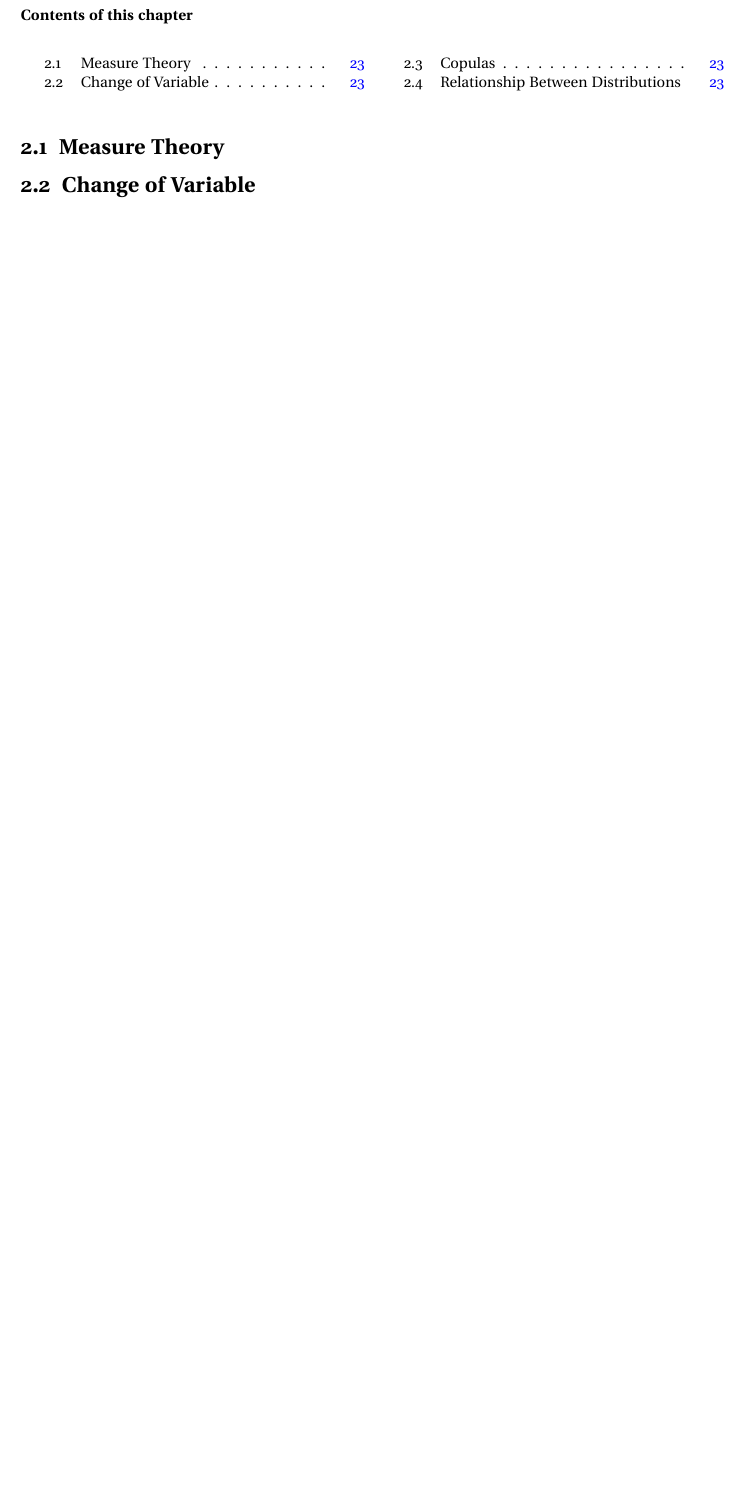
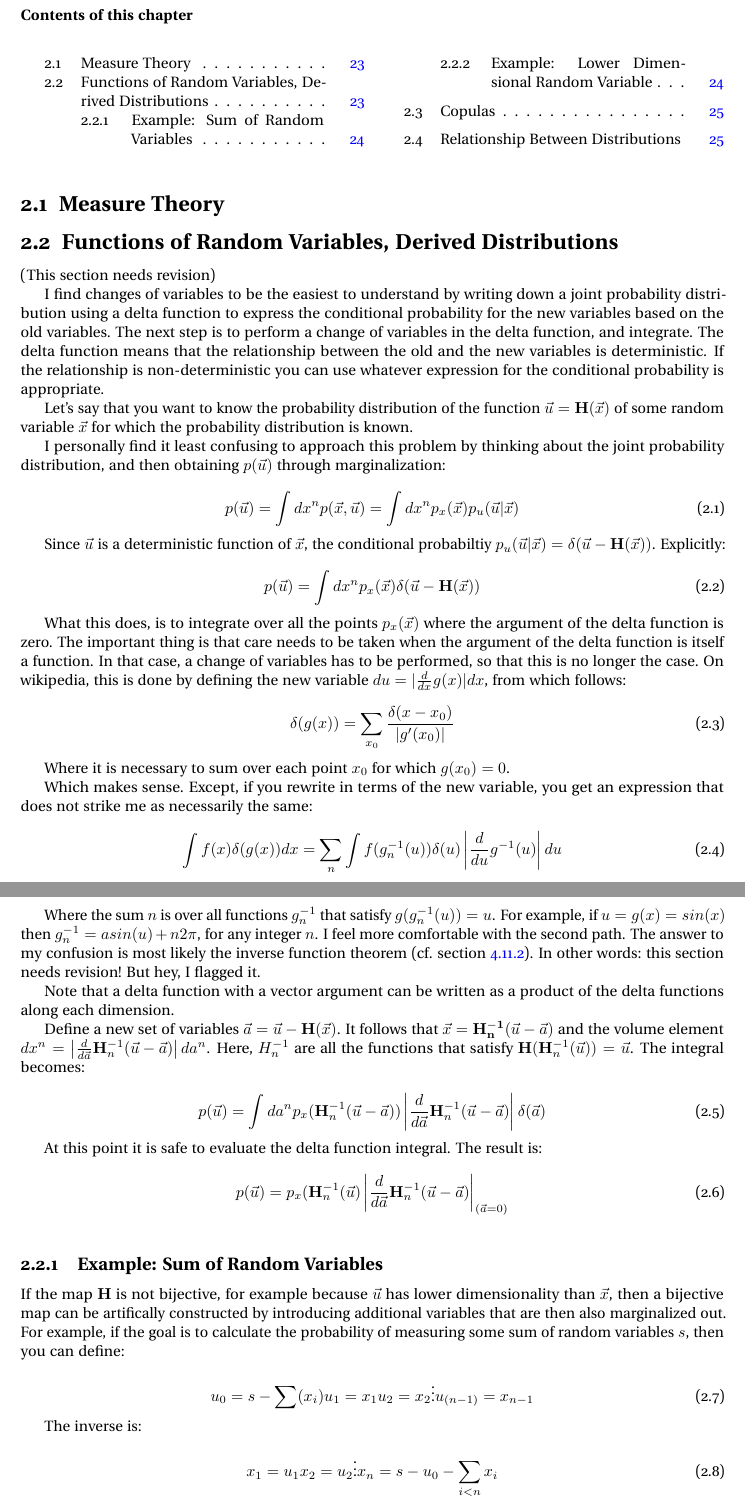
Before and after one commit to jpbm/probabilism, a LaTeX thesis (notes/notes.tex, which reads notes/chapters/probability.tex, notes/chapters/sections/proba_changevars.tex): part of page 23 of 51 before the commit and two parts of pages 23 and 24 of 55 after it, the two joined at a grey line, cut so that both start at the same text, the shorter picture padded with empty space. Compiled offline with pdfLaTeX.

Commit message:
change of variables

```diff
--- a/notes/chapters/probability.tex
+++ b/notes/chapters/probability.tex
@@ -7,7 +7,8 @@
 
 \section{Measure Theory}
 
-\section{Change of Variable}
+
+\input{./chapters/sections/proba_changevars.tex}
 
 
 \section{Copulas}
--- /dev/null
+++ b/notes/chapters/sections/proba_changevars.tex
@@ -0,0 +1,71 @@
+\section{Functions of Random Variables, Derived Distributions}
+
+(This section needs revision)
+
+I find changes of variables to be the easiest to understand by writing down a joint probability distribution using a delta function to express the conditional probability for the new variables based on the old variables. The next step is to perform a change of variables in the delta function, and integrate. The delta function means that the relationship between the old and the new variables is deterministic. If the relationship is non-deterministic you can use whatever expression for the conditional probability is appropriate.
+
+Let's say that you want to know the probability distribution of the function $\vec{u} = \mathbf{H}(\vec{x})$ of some random variable $\vec{x}$ for which the probability distribution is known.
+
+I personally find it least confusing to approach this problem by thinking about the joint probability distribution, and then obtaining $p(\vec{u})$ through marginalization:
+
+\begin{equation}
+p(\vec{u}) = \int dx^n p(\vec{x},\vec{u}) = \int dx^n p_x(\vec{x}) p_u(\vec{u}|\vec{x})
+\end{equation}
+
+Since $\vec{u}$ is a deterministic function of $\vec{x}$, the conditional probabiltiy $p_u(\vec{u}|\vec{x}) = \delta(\vec{u} - \mathbf{H}(\vec{x}))$. Explicitly:
+
+\begin{equation}
+p(\vec{u}) = \int dx^n p_x(\vec{x}) \delta(\vec{u} - \mathbf{H}(\vec{x}))
+\end{equation}
+
+What this does, is to integrate over all the points $p_x(\vec{x})$ where the argument of the delta function is zero. The important thing is that care needs to be taken when the argument of the delta function is itself a function. In that case, a change of variables has to be performed, so that this is no longer the case. On wikipedia, this is done by defining the new variable $du = |\frac{d}{dx}g(x)|dx$, from which follows:
+
+\begin{equation}
+\delta(g(x)) = \sum_{x_0} \frac{\delta(x-x_0)}{|g'(x_0)|}
+\end{equation}
+
+Where it is necessary to sum over each point $x_0$ for which $g(x_0) = 0$.
+
+Which makes sense. Except, if you rewrite in terms of the new variable, you get an expression that does not strike me as necessarily the same:
+
+\begin{equation}
+\int f(x) \delta(g(x))dx = \sum_{n}\int f(g_n^{-1}(u)) \delta(u) \left|\frac{d}{du}g^{-1}(u)\right|du
+\end{equation}
+
+Where the sum $n$ is over all functions $g_n^{-1}$ that satisfy $g(g_n^{-1}(u)) = u$. For example, if $u = g(x) = sin(x)$ then $g_n^{-1} = asin(u) + n2\pi$, for any integer $n$. I feel more comfortable with the second path. The answer to my confusion is most likely the inverse function theorem (cf. section \ref{sec:inverse_function_theorem}). In other words: this section needs revision! But hey, I flagged it.
+
+Note that a delta function with a vector argument can be written as a product of the delta functions along each dimension.
+
+Define a new set of variables $\vec{a} = \vec{u} - \mathbf{H}(\vec{x})$. It follows that $\vec{x} = \mathbf{H_n^{-1}}(\vec{u}-\vec{a})$ and the volume element $dx^n = \left| \frac{d}{d\vec{a}}\mathbf{H}_n^{-1}(\vec{u}-\vec{a})\right|da^n$. Here, $H^{-1}_n$ are all the functions that satisfy $\mathbf{H}(\mathbf{H}_n^{-1}(\vec{u})) = \vec{u}$. The integral becomes:
+
+\begin{equation}
+p(\vec{u}) = \int da^n p_x(\mathbf{H}^{-1}_n(\vec{u}-\vec{a}))\left| \frac{d}{d\vec{a}}\mathbf{H}_n^{-1}(\vec{u}-\vec{a})\right| \delta(\vec{a})
+\end{equation}
+
+At this point it is safe to evaluate the delta function integral. The result is:
+
+\begin{equation}
+p(\vec{u}) = p_x(\mathbf{H}^{-1}_n(\vec{u})\left| \frac{d}{d\vec{a}}\mathbf{H}_n^{-1}(\vec{u}-\vec{a})\right|_{(\vec{a}=0)}
+\end{equation}
+
+\subsection{Example: Sum of Random Variables}
+If the map $\mathbf{H}$ is not bijective, for example because $\vec{u}$ has lower dimensionality than $\vec{x}$, then a bijective map can be artifically constructed by introducing additional variables that are then also marginalized out. For example, if the goal is to calculate the probability of measuring some sum of random variables $s$, then you can define:
+
+\begin{equation}
+u_0 = s - \sum(x_i)\\
+u_1 = x_1\\
+u_2 = x_2\\
+\vdots\\
+u_{(n-1)} = x_{n-1}
+\end{equation}
+
+The inverse is:
+
+\begin{equation}
+x_1 = u_1\\
+x_2 = u_2\\
+\vdots\\
+x_n = s - u_0 - \sum_{i<n} x_i
+\end{equation}
+
+The argument in the delta function is transformed $\delta(s - \sum(x_i)) \rightarrow \delta(u_0)$. The determinant of the Jacobian $|J| = |\frac{d}{d\vec{u}} H^{-1}(\vec{u})|$ is given by $[\frac{d}{du_1} \mathbf{H^{-1}},\frac{d}{du_2} \mathbf{H^{-1}},...,\frac{d}{du_{n-1}} \mathbf{H^{-1}}]$. That's an $nxn$ matrix where the first row is all $-1$, the lower left is an $(n-1)x(n-1)$ identity matrix, and the lower right is a $(n-1)x1$ vector of 0s. The determinant is one. Consequently the probability distribution of measuring a sum $s$ is given by:
```
Also changed, not shown: notes/chapters/sections/linalg_diff.tex (+1 -0 lines), notes/chapters/sections/linalg_matrixtypes.tex (+2 -1 lines), notes/chapters/sections/linalg_svd.tex (+5 -3 lines), notes/chapters/sections/unsup_pca.tex (+7 -4 lines), notes/chapters/sections/unsup_svd.tex (+25 -6 lines), notes/chapters/statistics.tex (+2 -5 lines), notes/references.bib (+2 -1 lines), notes/notes.bbl, notes/notes.pdf, notes/notes.tex (line endings or trailing spaces), notes/chapters/sections/proba_changevars.tex (28 more changed lines), 7 other files.
